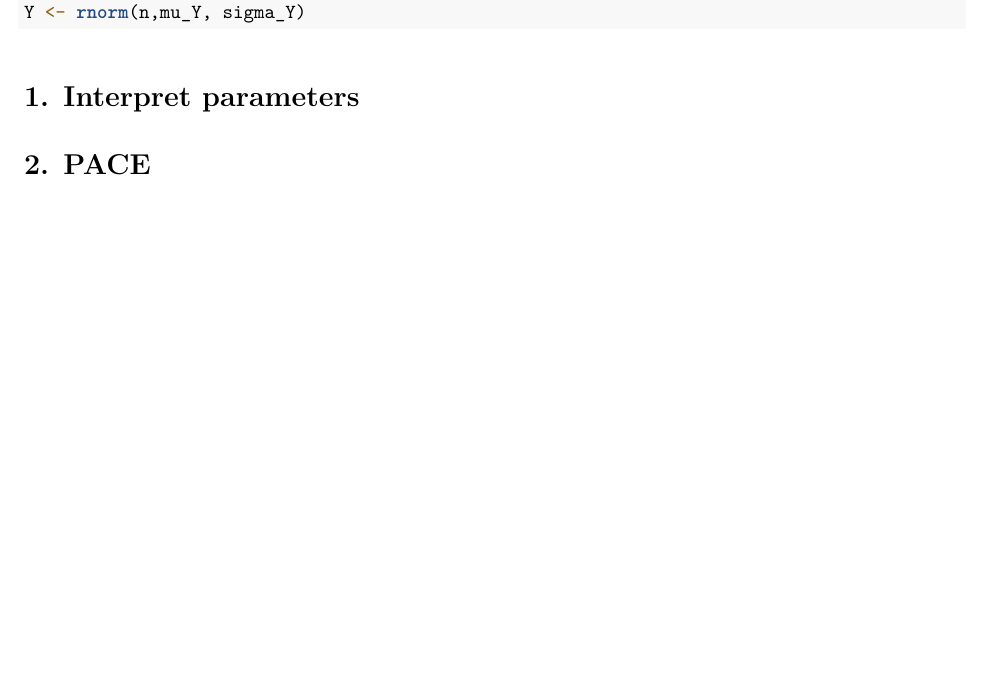
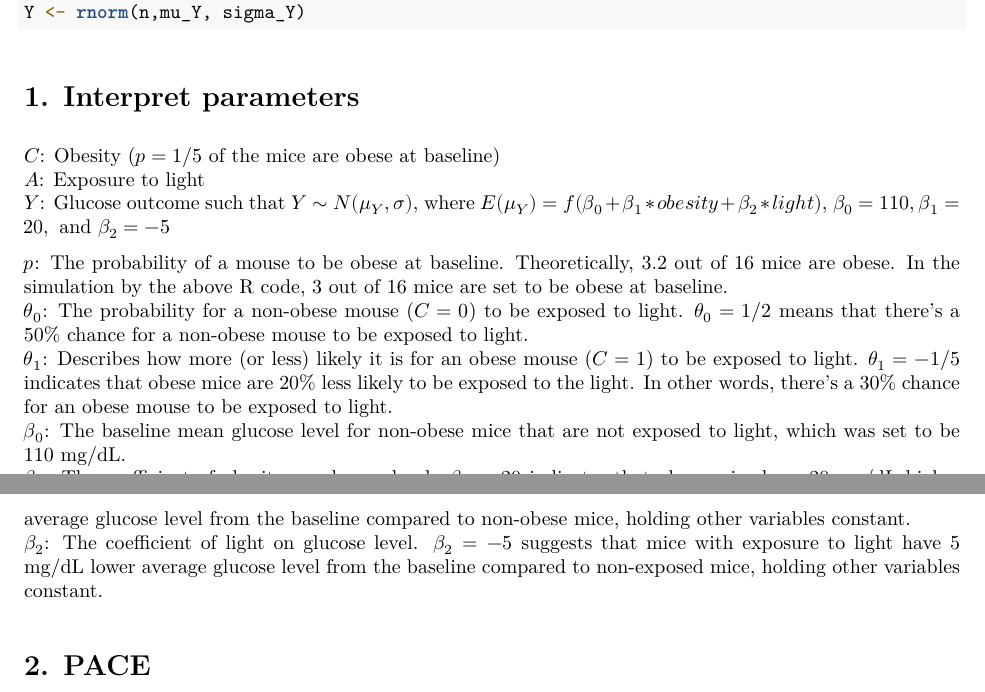
Before and after one commit to yjoyama/p8122_causal_inference, an R Markdown document (yj2803_hw3.Rmd): part of the page before the commit and two parts of pages 1 and 2 of 2 after it, the two joined at a grey line, cut so that both start at the same text, the shorter picture padded with empty space. The pictures show the output file yj2803_hw3.pdf that the author committed with the source.

Commit message:
interpret parameters

```diff
--- a/yj2803_hw3.Rmd
+++ b/yj2803_hw3.Rmd
@@ -41,6 +41,17 @@ Y <- rnorm(n,mu_Y, sigma_Y)
 
 
 # 1. Interpret parameters
+$C$: Obesity ($p=1/5$ of the mice are obese at baseline)
+$A$: Exposure to light
+$Y$: Glucose outcome such that $Y\sim N(\mu_Y, \sigma)$, where $E(\mu_Y)= f(\beta_0+\beta_1*obesity+\beta_2*light)$, $\beta_0=110, \beta_1=20, \text{ and } \beta_2=-5$
+
+$p$: The probability of a mouse to be obese at baseline. Theoretically, 3.2 out of 16 mice are obese. In the simulation by the above R code, 3 out of 16 mice are set to be obese at baseline.
+$\theta_0$: The probability for a non-obese mouse ($C=0$) to be exposed to light. $\theta_0=1/2$ means that there's a 50% chance for a non-obese mouse to be exposed to light.
+$\theta_1$: Describes how more (or less) likely it is for an obese mouse ($C=1$) to be exposed to light. $\theta_1=-1/5$ indicates that obese mice are 20% less likely to be exposed to the light. In other words, there's a 30% chance for an obese mouse to be exposed to light.
+$\beta_0$: The baseline mean glucose level for non-obese mice that are not exposed to light, which was set to be 110 mg/dL.
+$\beta_1$: The coefficient of obesity on glucose level. $\beta_1=20$ indicates that obese mice have 20 mg/dL higher average glucose level from the baseline compared to non-obese mice, holding other variables constant.
+$\beta_2$: The coefficient of light on glucose level. $\beta_2=-5$ suggests that mice with exposure to light have 5 mg/dL lower average glucose level from the baseline compared to non-exposed mice, holding other variables constant.
+
 
 # 2. PACE
 
```
Also changed, not shown: yj2803_hw3.pdf.
